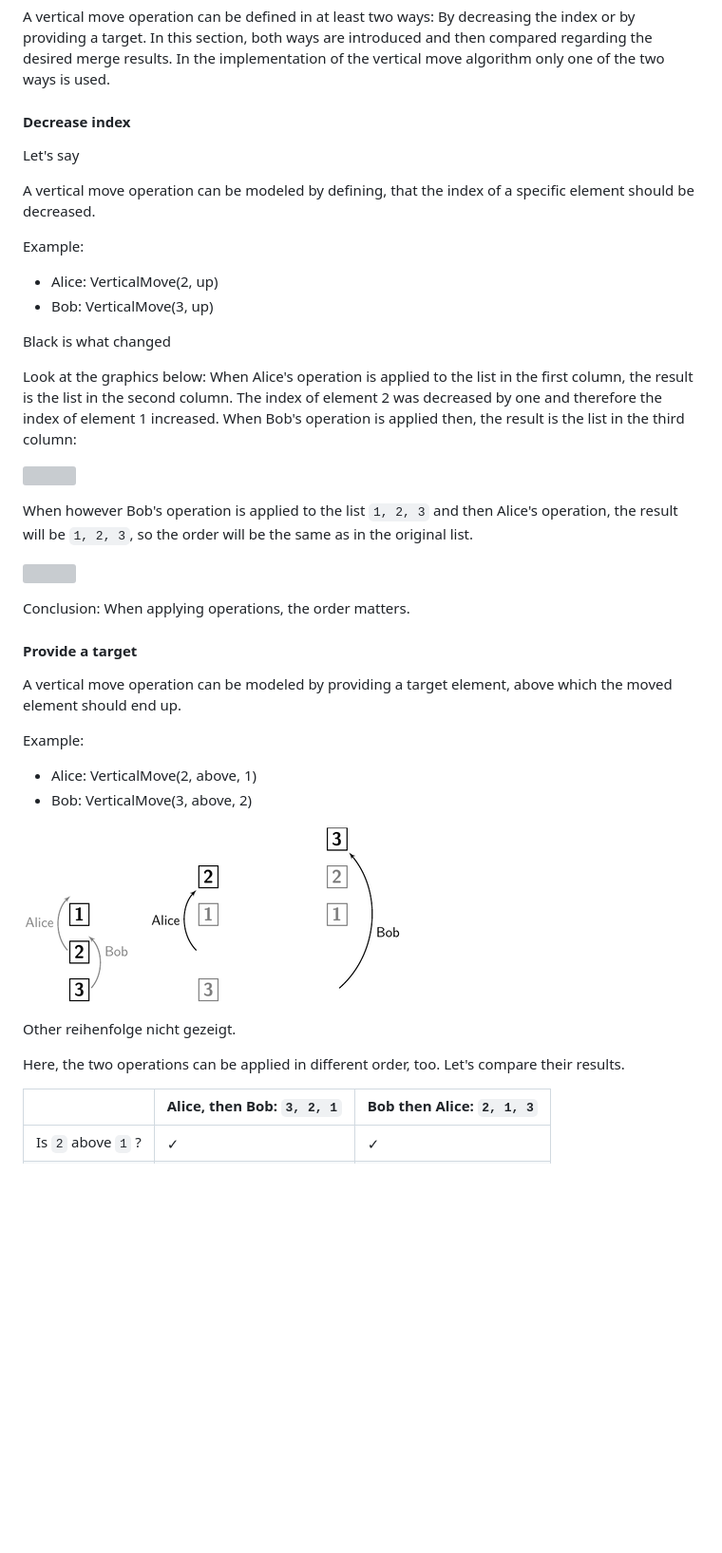
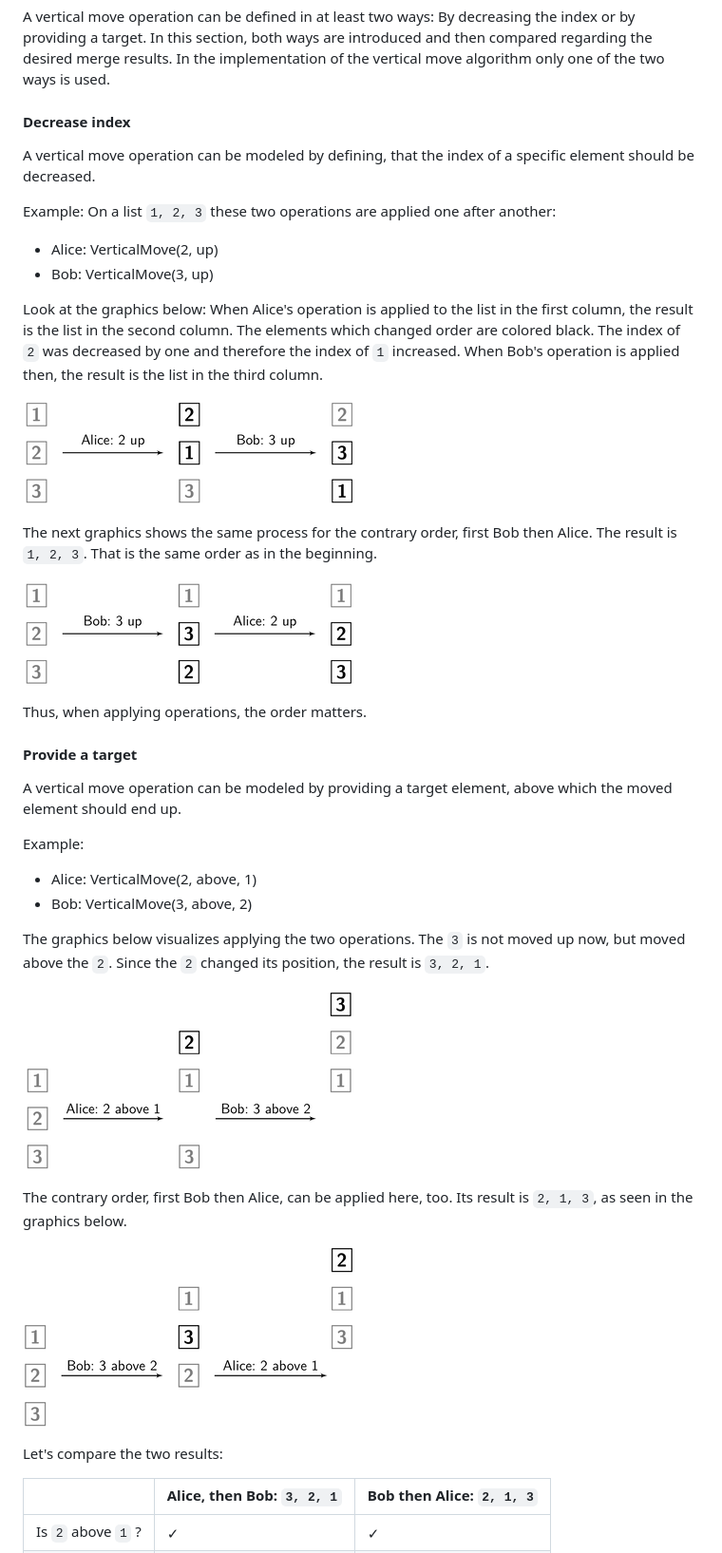
Before and after one commit to fthomas/crjdt, a Markdown page: doc/doc.md, the part around the change. Shown: that part at 95% size. Rendered like a GitHub page; pictures changed too: doc/img/decrease_index_1.png (added), doc/img/decrease_index_2.png (added), doc/img/provide_target.png (deleted); blank space fills up the shorter version; grey boxes are pictures that could not be loaded.

```diff
--- a/doc/doc.md
+++ b/doc/doc.md
@@ -8,25 +8,22 @@ When two vertical move operations are done concurrently, there must be an algori
 A vertical move operation can be defined in at least two ways: By decreasing the index or by providing a target. In this section, both ways are introduced and then compared regarding the desired merge results. In the implementation of the vertical move algorithm only one of the two ways is used.
 
 #### Decrease index
-Let's say
-
 A vertical move operation can be modeled by defining, that the index of a specific element should be decreased.
 
 Example:
+On a list `1, 2, 3` these two operations are applied one after another:
 * Alice: VerticalMove(2, up)
 * Bob: VerticalMove(3, up)
 
-Black is what changed
-
-Look at the graphics below: When Alice's operation is applied to the list in the first column, the result is the list in the second column. The index of element 2 was decreased by one and therefore the index of element 1 increased. When Bob's operation is applied then, the result is the list in the third column:
+Look at the graphics below: When Alice's operation is applied to the list in the first column, the result is the list in the second column. The elements which changed order are colored black. The index of `2` was decreased by one and therefore the index of `1` increased. When Bob's operation is applied then, the result is the list in the third column.
 
 ![](img/decrease_index_1.png)
 
-When however Bob's operation is applied to the list `1, 2, 3` and then Alice's operation, the result will be `1, 2, 3`, so the order will be the same as in the original list.
+The next graphics shows the same process for the contrary order, first Bob then Alice. The result is `1, 2, 3`. That is the same order as in the beginning.
 
 ![](img/decrease_index_2.png)
 
-Conclusion: When applying operations, the order matters.
+Thus, when applying operations, the order matters.
 
 #### Provide a target
 A vertical move operation can be modeled by providing a target element, above which the moved element should end up.
@@ -35,12 +32,15 @@ Example:
 * Alice: VerticalMove(2, above, 1)
 * Bob: VerticalMove(3, above, 2)
 
+The graphics below visualizes applying the two operations. The `3` is not moved up now, but moved above the `2`. Since the `2` changed its position, the result is `3, 2, 1`.
 
-![](img/provide_target.png)
+![](img/provide_target_1.png)
 
-Other reihenfolge nicht gezeigt.
+The contrary order, first Bob then Alice, can be applied here, too. Its result is `2, 1, 3`, as seen in the graphics below.
 
-Here, the two operations can be applied in different order, too. Let's compare their results.
+![](img/provide_target_2.png)
+
+Let's compare the two results:
 
 |  | Alice, then Bob: `3, 2, 1` | Bob then Alice: `2, 1, 3` |
 | --- | --- | --- |
```
Also changed, not shown: doc/img/decrease_index.png (deleted).
